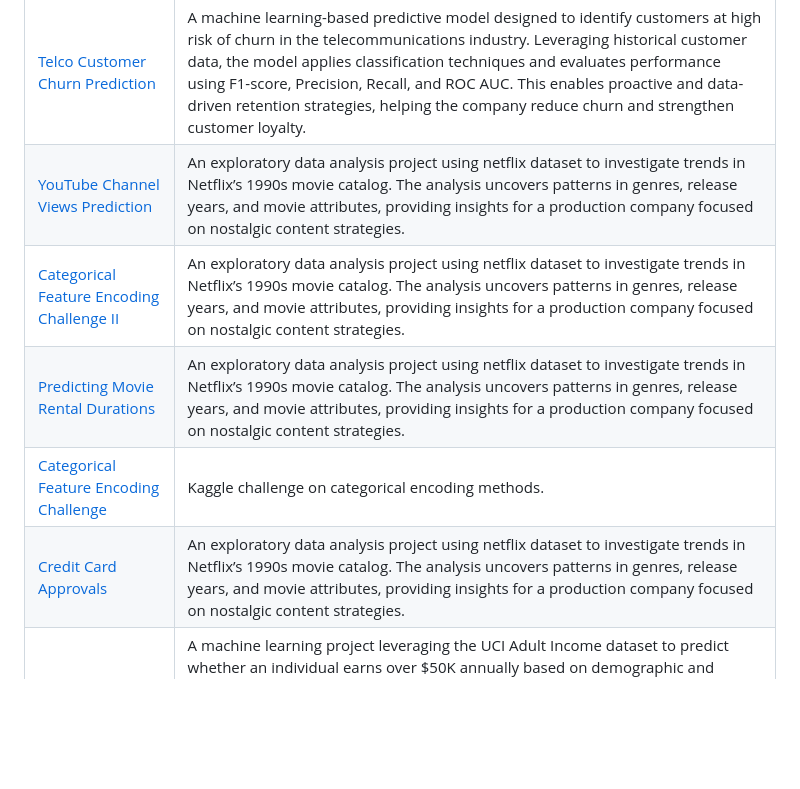
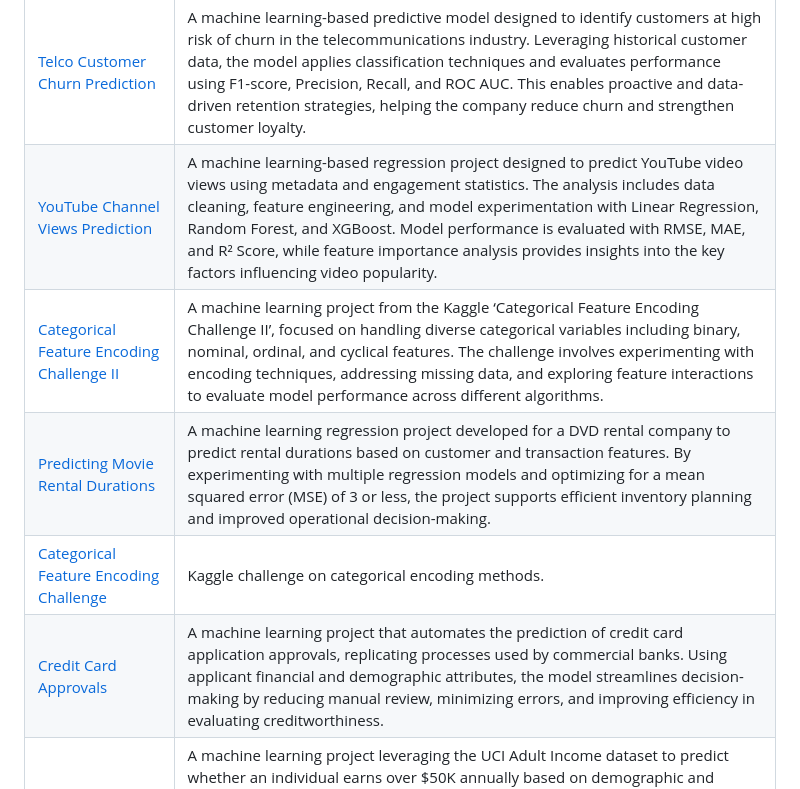
Before and after one commit to azizp128/data-science-projects, a Markdown page: README.md, the part around the change. Rendered like a GitHub page; blank space fills up the shorter version.

```diff
--- a/README.md
+++ b/README.md
@@ -22,11 +22,11 @@
 | [Customer Clicked Ads Classification](clicked-ads-prediction/README.md)                                                     | A machine learning-based advertisement click prediction system that analyzes demographic, behavioral, and online activity data to classify customers as likely or unlikely to click on ads, enabling businesses to optimize targeting strategies, reduce marketing costs, improve conversion rates, and maximize campaign profitability.                   |
 | [Employee Attition Prediction](employee-attrition-prediction/README.md)                                                     | A machine learning-based employee attrition prediction system that analyzes demographic, performance, and engagement data to identify employees at risk of resigning, enabling organizations to take proactive actions, improve retention strategies, reduce turnover costs, and foster a more stable and productive workforce.                   |
 | [Telco Customer Churn Prediction](telco-customer-churn-prediction/README.md)                                                | A machine learning-based predictive model designed to identify customers at high risk of churn in the telecommunications industry. Leveraging historical customer data, the model applies classification techniques and evaluates performance using F1-score, Precision, Recall, and ROC AUC. This enables proactive and data-driven retention strategies, helping the company reduce churn and strengthen customer loyalty.                        |
-| [YouTube Channel Views Prediction](youtube-views-prediction/README.md)                                                      | An exploratory data analysis project using netflix dataset to investigate trends in Netflix’s 1990s movie catalog. The analysis uncovers patterns in genres, release years, and movie attributes, providing insights for a production company focused on nostalgic content strategies.                                      |
-| [Categorical Feature Encoding Challenge II](https://www.kaggle.com/code/azizp123/categorical-feature-encoding-challenge-ii) | An exploratory data analysis project using netflix dataset to investigate trends in Netflix’s 1990s movie catalog. The analysis uncovers patterns in genres, release years, and movie attributes, providing insights for a production company focused on nostalgic content strategies.                                |
-| [Predicting Movie Rental Durations](predicting-movie-rental-durations/README.md)                                            | An exploratory data analysis project using netflix dataset to investigate trends in Netflix’s 1990s movie catalog. The analysis uncovers patterns in genres, release years, and movie attributes, providing insights for a production company focused on nostalgic content strategies.                         |
+| [YouTube Channel Views Prediction](youtube-views-prediction/README.md)                                                      | A machine learning-based regression project designed to predict YouTube video views using metadata and engagement statistics. The analysis includes data cleaning, feature engineering, and model experimentation with Linear Regression, Random Forest, and XGBoost. Model performance is evaluated with RMSE, MAE, and R² Score, while feature importance analysis provides insights into the key factors influencing video popularity.                                      |
+| [Categorical Feature Encoding Challenge II](https://www.kaggle.com/code/azizp123/categorical-feature-encoding-challenge-ii) | A machine learning project from the Kaggle ‘Categorical Feature Encoding Challenge II’, focused on handling diverse categorical variables including binary, nominal, ordinal, and cyclical features. The challenge involves experimenting with encoding techniques, addressing missing data, and exploring feature interactions to evaluate model performance across different algorithms.                               |
+| [Predicting Movie Rental Durations](predicting-movie-rental-durations/README.md)                                            | A machine learning regression project developed for a DVD rental company to predict rental durations based on customer and transaction features. By experimenting with multiple regression models and optimizing for a mean squared error (MSE) of 3 or less, the project supports efficient inventory planning and improved operational decision-making.                         |
 | [Categorical Feature Encoding Challenge](https://www.kaggle.com/code/azizp123/categorical-feature-encoding-challenge-short) | Kaggle challenge on categorical encoding methods.                                                   |
-| [Credit Card Approvals](predicting-credit-card-approvals/README.md)                                                         | An exploratory data analysis project using netflix dataset to investigate trends in Netflix’s 1990s movie catalog. The analysis uncovers patterns in genres, release years, and movie attributes, providing insights for a production company focused on nostalgic content strategies.                                          |
+| [Credit Card Approvals](predicting-credit-card-approvals/README.md)                                                         | A machine learning project that automates the prediction of credit card application approvals, replicating processes used by commercial banks. Using applicant financial and demographic attributes, the model streamlines decision-making by reducing manual review, minimizing errors, and improving efficiency in evaluating creditworthiness.                                          |
 | [Income Prediction](income-prediction/README.md)                                                                            | A machine learning project leveraging the UCI Adult Income dataset to predict whether an individual earns over $50K annually based on demographic and employment features. The pipeline integrates preprocessing and model training with XGBoost, supporting both single-input and batch CSV predictions. Beyond model development, the project demonstrates deployment best practices, showcasing production-ready solutions through Flask (Heroku) and an interactive Streamlit application.                      |
 | [Customer Analytics: Preparing Data](customer-analytics-preparing-data-for-modeling/README.md)                              | A data preparation project focused on optimizing large-scale customer datasets for efficient machine learning modeling. Using customer dataset from Training Data Ltd., the project applies data cleaning and transformation techniques to improve storage efficiency and readiness for predictive modeling, enabling faster execution without compromising dataset integrity.                                |
 | [Car Purchase Prediction](car-purchase-prediction/README.md)                                                                | A machine learning application built with XGBoost to predict car purchase likelihood based on age, gender, and annual income. Deployed via Streamlit, the app provides personalized insights by recommending suitable cars for positive predictions or suggesting career paths to improve income for negative predictions, enabling data-driven decision support for potential buyers.                         |
```
